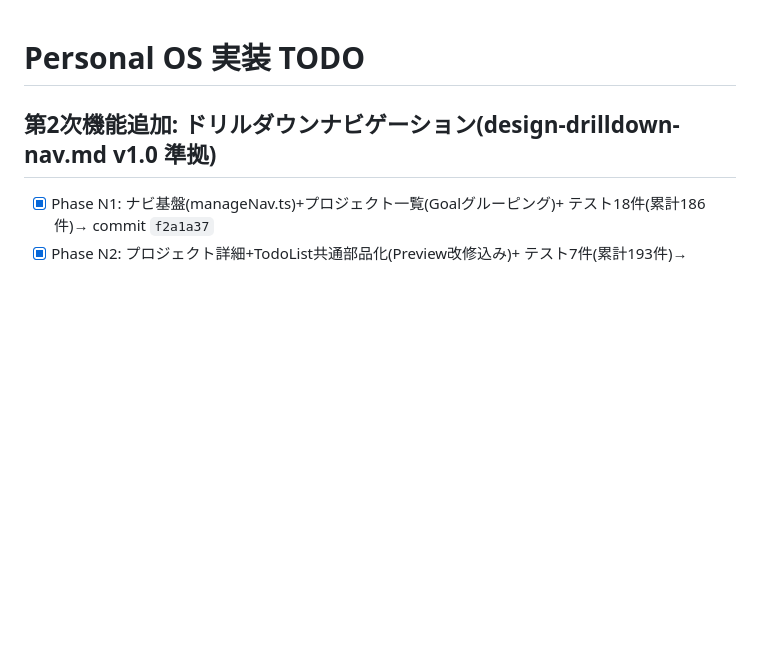
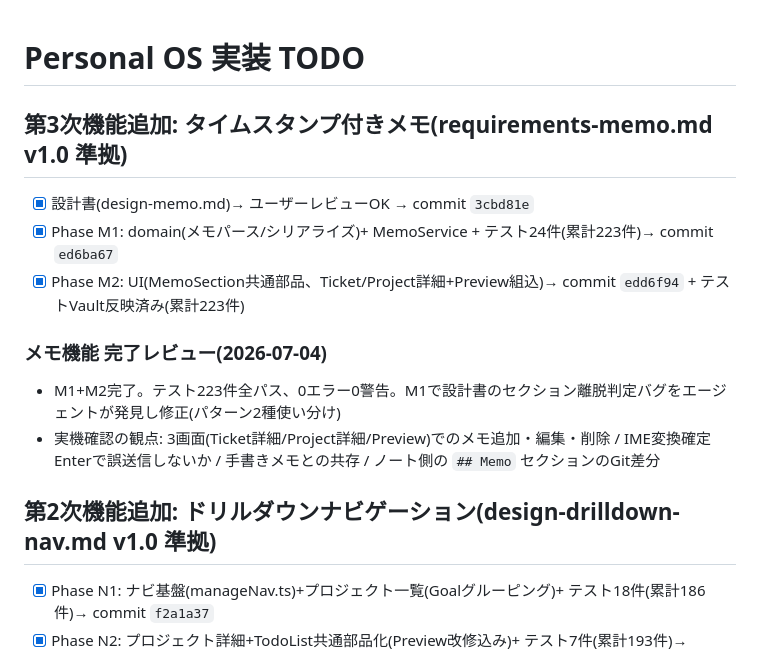
Before and after one commit to yushi265/personal-os, a Markdown page: tasks/todo.md, the part around the change. Rendered like a GitHub page; blank space fills up the shorter version.

Commit message:
docs: complete memo feature phase tracking
Co-Authored-By: Claude Fable 5 <noreply@anthropic.com>
Claude-Session: https://claude.ai/code/session_01PNy8sxALfSypwrDwGhrwkG

```diff
--- a/tasks/todo.md
+++ b/tasks/todo.md
@@ -1,4 +1,15 @@
 # Personal OS 実装 TODO
+
+## 第3次機能追加: タイムスタンプ付きメモ(requirements-memo.md v1.0 準拠)
+
+- [x] 設計書(design-memo.md)→ ユーザーレビューOK → commit `3cbd81e`
+- [x] Phase M1: domain(メモパース/シリアライズ)+ MemoService + テスト24件(累計223件)→ commit `ed6ba67`
+- [x] Phase M2: UI(MemoSection共通部品、Ticket/Project詳細+Preview組込)→ commit `edd6f94` + テストVault反映済み(累計223件)
+
+### メモ機能 完了レビュー(2026-07-04)
+
+- M1+M2完了。テスト223件全パス、0エラー0警告。M1で設計書のセクション離脱判定バグをエージェントが発見し修正(パターン2種使い分け)
+- 実機確認の観点: 3画面(Ticket詳細/Project詳細/Preview)でのメモ追加・編集・削除 / IME変換確定Enterで誤送信しないか / 手書きメモとの共存 / ノート側の `## Memo` セクションのGit差分
 
 ## 第2次機能追加: ドリルダウンナビゲーション(design-drilldown-nav.md v1.0 準拠)
 
```
